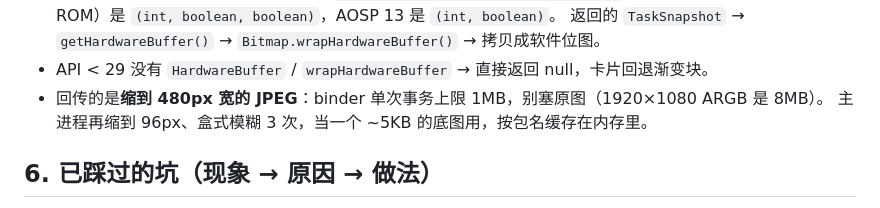
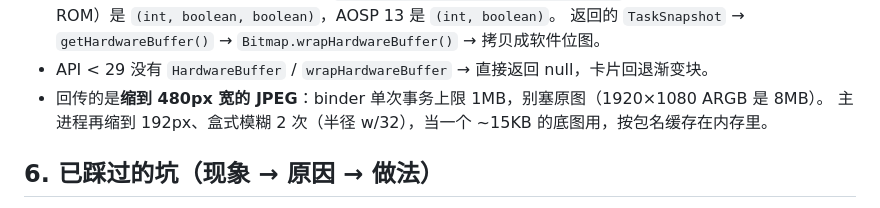
Before and after one commit to CoolDove/taskman, a Markdown page: AGENTS.md, the part around the change. Drawn GitHub-style.

```diff
--- a/AGENTS.md
+++ b/AGENTS.md
@@ -158,7 +158,7 @@ public TaskSnapshot getTaskSnapshot(int taskId, boolean isLowResolution) {
   返回的 `TaskSnapshot` → `getHardwareBuffer()` → `Bitmap.wrapHardwareBuffer()` → 拷贝成软件位图。
 - API < 29 没有 `HardwareBuffer` / `wrapHardwareBuffer` → 直接返回 null，卡片回退渐变块。
 - 回传的是**缩到 480px 宽的 JPEG**：binder 单次事务上限 1MB，别塞原图（1920×1080 ARGB 是 8MB）。
-  主进程再缩到 96px、盒式模糊 3 次，当一个 ~5KB 的底图用，按包名缓存在内存里。
+  主进程再缩到 192px、盒式模糊 2 次（半径 w/32），当一个 ~15KB 的底图用，按包名缓存在内存里。
 
 ## 6. 已踩过的坑（现象 → 原因 → 做法）
 
```
Also changed, not shown: screenshot.png, 1 other file.
